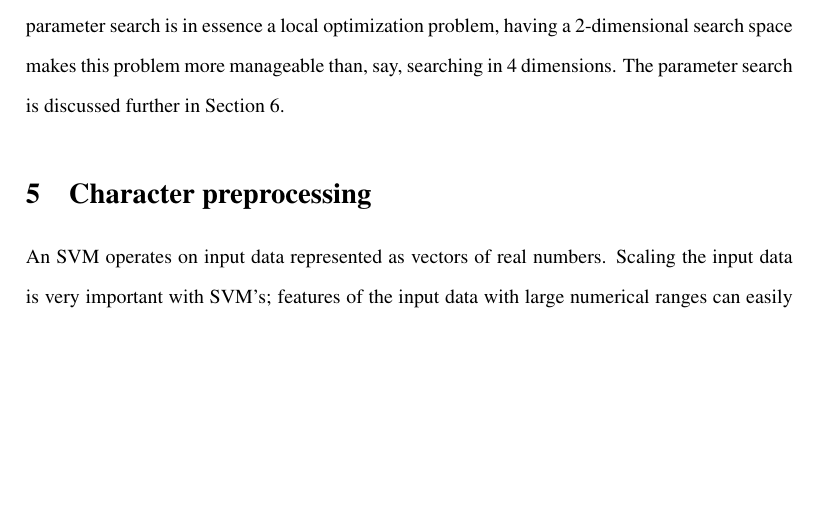
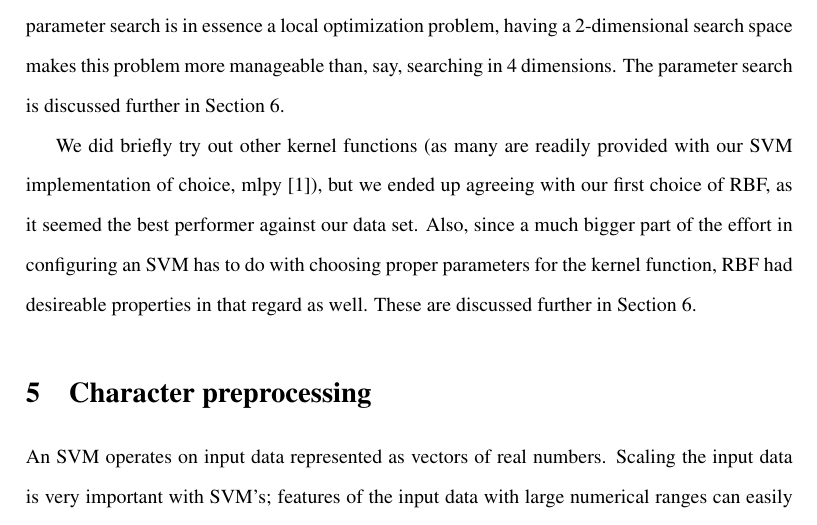
Before and after one commit to jareware/T-61.3050, a LaTeX document (dokkari/seminar.tex): part of page 4 of 6, cut so that both start at the same text, the shorter picture padded with empty space. Compiled offline with pdfLaTeX.

Commit message:
Resolved a TODO: Did we try out other kernels..?

```diff
--- a/dokkari/seminar.tex
+++ b/dokkari/seminar.tex
@@ -201,6 +199,13 @@ kernel, for example).  As the parameter search is in essence a local optimizatio
 2-dimensional search space makes this problem more manageable than, say, searching in 4 dimensions.
 The parameter search is discussed further in Section \ref{ref:kernelparamsearch}.
 % TODO: cite http://www.csie.ntu.edu.tw/~cjlin/papers/guide/guide.pdf
+
+We did briefly try out other kernel functions (as many are readily provided with our SVM
+implementation of choice, mlpy \cite{albanese12mlpy}), but we ended up agreeing with our first
+choice of RBF, as it seemed the best performer against our data set.  Also, since a much bigger part
+of the effort in configuring an SVM has to do with choosing proper parameters for the kernel
+function, RBF had desireable properties in that regard as well.  These are discussed further in
+Section \ref{ref:kernelparamsearch}.
 
 \section{Character preprocessing}
 
```
Also changed, not shown: dokkari/seminar.tex (2 more changed lines).
